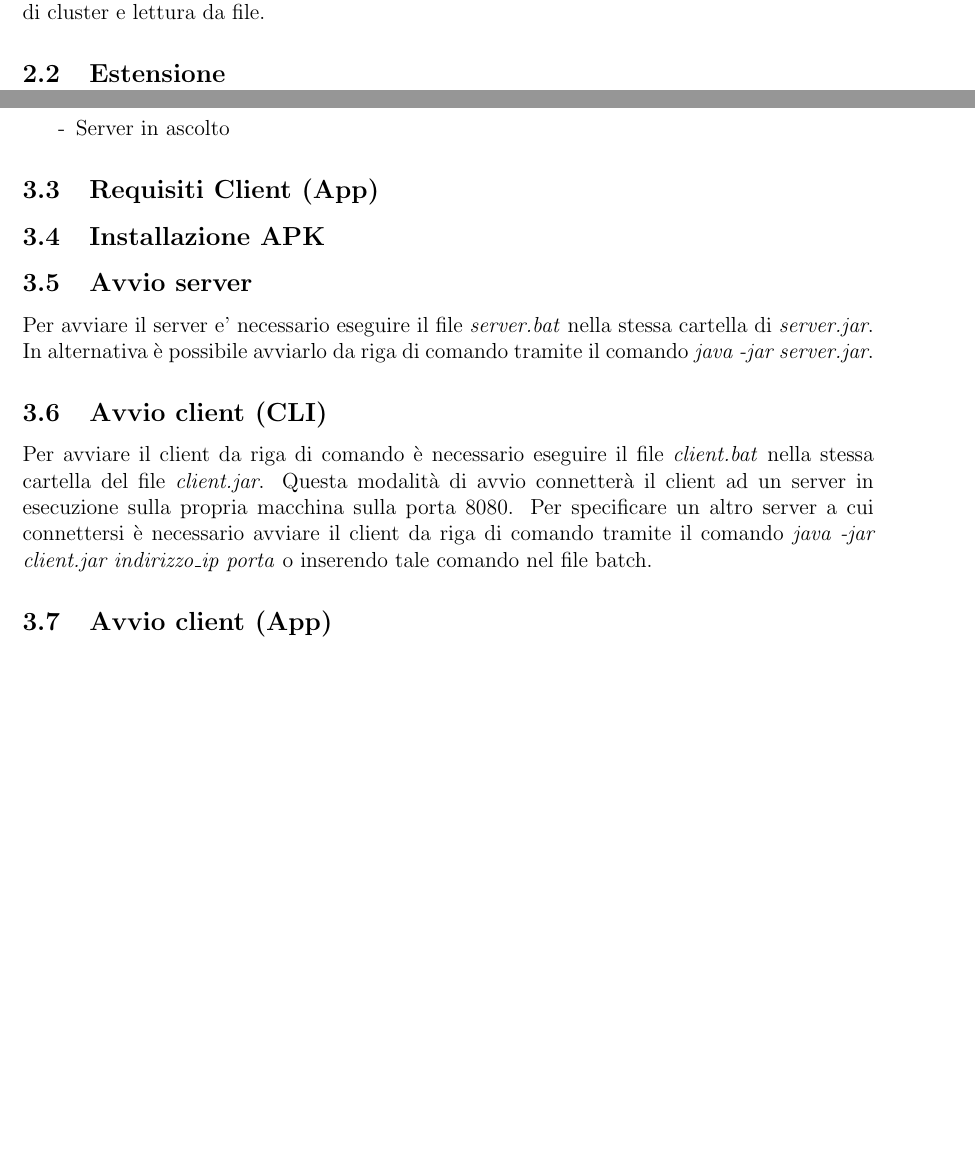
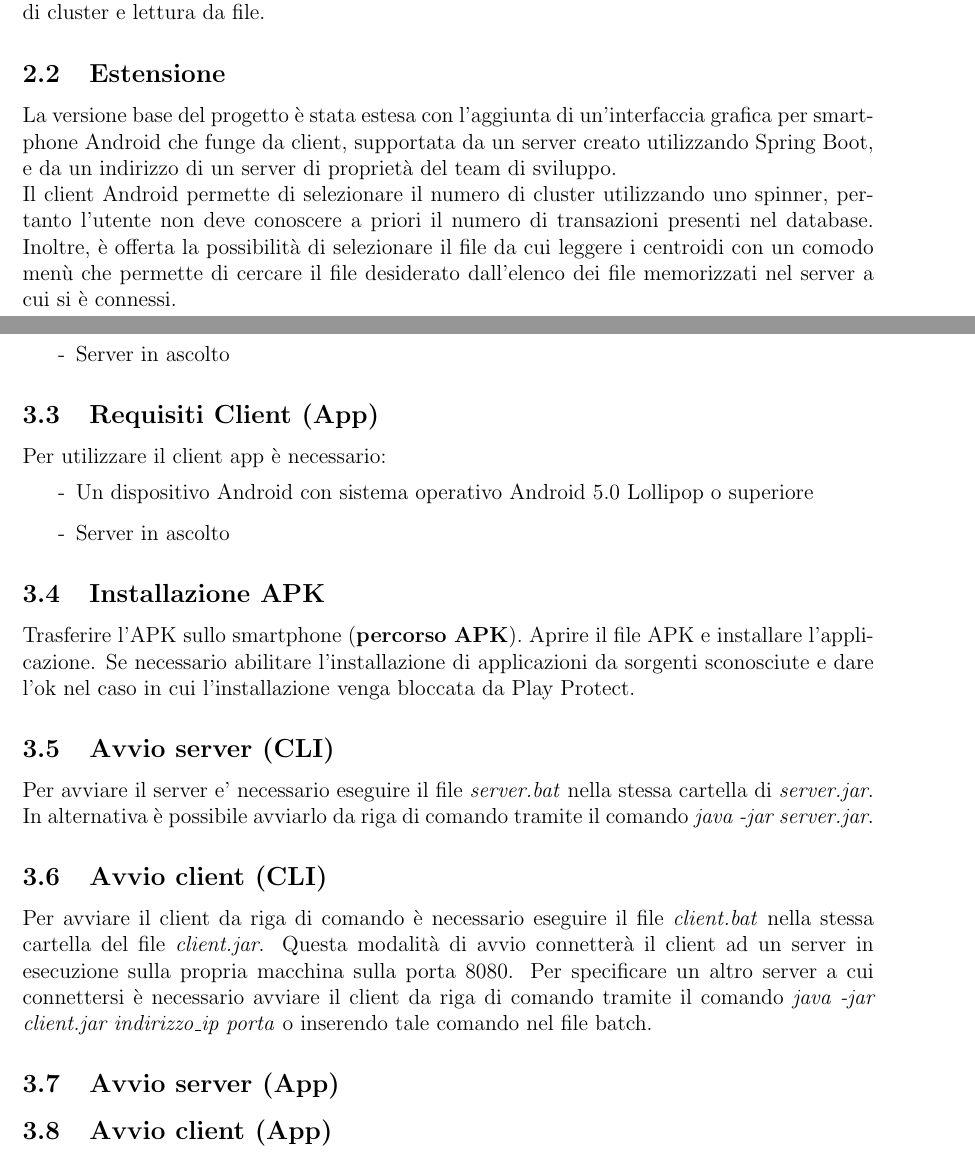
Before and after one commit to Fonty02/Kmeans, a LaTeX document (Manuale Utente/main.tex, which reads Manuale Utente/funct.tex, Manuale Utente/guida.tex): two parts of pages 4 and 5 of 9, joined at a grey line, cut so that both start at the same text, the shorter picture padded with empty space. Compiled offline with pdfLaTeX.

Commit message:
Impostati capitoli estensione

```diff
--- a/Manuale Utente/funct.tex
+++ b/Manuale Utente/funct.tex
@@ -11,3 +11,4 @@ Il servizio sarà raggiungibile sulla porta 8080, e potrà comunicare con divers
 Il server salverà informazioni relativi agli errori nel file di logging mentre nell'interfaccia CLI notificherà l'utente quando la comunicazione si interrompe o se vi sono problemi con gli input dati. Il client da riga di comando permette di collegarsi ad una macchina che sta eseguendo un'istanza del server. L'utente nel menù potrà scegliere tra due opzioni: scoperta di cluster e lettura da file.
 
 \subsection{Estensione}
+\noindent La versione base del progetto è stata estesa con l'aggiunta di un'interfaccia grafica per smartphone Android che funge da client, supportata da un server creato utilizzando Spring Boot, e da un indirizzo di un server di proprietà del team di sviluppo. \\ Il client Android permette di selezionare il numero di cluster utilizzando uno spinner, pertanto l'utente non deve conoscere a priori il numero di transazioni presenti nel database. Inoltre, è offerta la possibilità di selezionare il file da cui leggere i centroidi con un comodo menù che permette di cercare il file desiderato dall'elenco dei file memorizzati nel server a cui si è connessi.
--- a/Manuale Utente/guida.tex
+++ b/Manuale Utente/guida.tex
@@ -18,14 +18,26 @@
 \end{itemize}
 
 \subsection{Requisiti Client (App)}
+\noindent Per utilizzare il client app è necessario:
+\begin{itemize}[label=-]
+  \item Un dispositivo Android con sistema operativo Android 5.0 Lollipop o superiore
+  \item Server in ascolto
+\end{itemize}
+
+
 \subsection{Installazione APK}
+Trasferire l'APK sullo smartphone (\textbf{percorso APK}). Aprire il file APK e installare l'applicazione. Se necessario abilitare l'installazione di applicazioni da sorgenti sconosciute e dare l'ok nel caso in cui l'installazione venga bloccata da Play Protect.
 
-\subsection{Avvio server}
+\subsection{Avvio server (CLI)}
 \noindent Per avviare il server e' necessario eseguire il file \textit{server.bat} nella stessa cartella di \textit{server.jar}. In alternativa è possibile avviarlo da riga di comando tramite il comando \textit{java -jar server.jar}.
 
 \subsection{Avvio client (CLI)}
 \noindent Per avviare il client da riga di comando è necessario eseguire il file \textit{client.bat} nella stessa cartella del file \textit{client.jar}. Questa modalità di avvio connetterà il client ad un server in esecuzione sulla propria macchina sulla porta 8080. Per specificare un altro server a cui connettersi è necessario
 avviare il client da riga di comando tramite il comando \textit{java -jar client.jar indirizzo\_ip porta} o inserendo tale comando nel file batch.
 
+
+\subsection{Avvio server (App)}
+
+
 \subsection{Avvio client (App)}
 \noindent
```
Also changed, not shown: Manuale Utente/intro.tex (+2 -3 lines), Manuale Utente/testcli.tex (+4 -1 lines), Manuale Utente/out/main.pdf, 6 other files.
